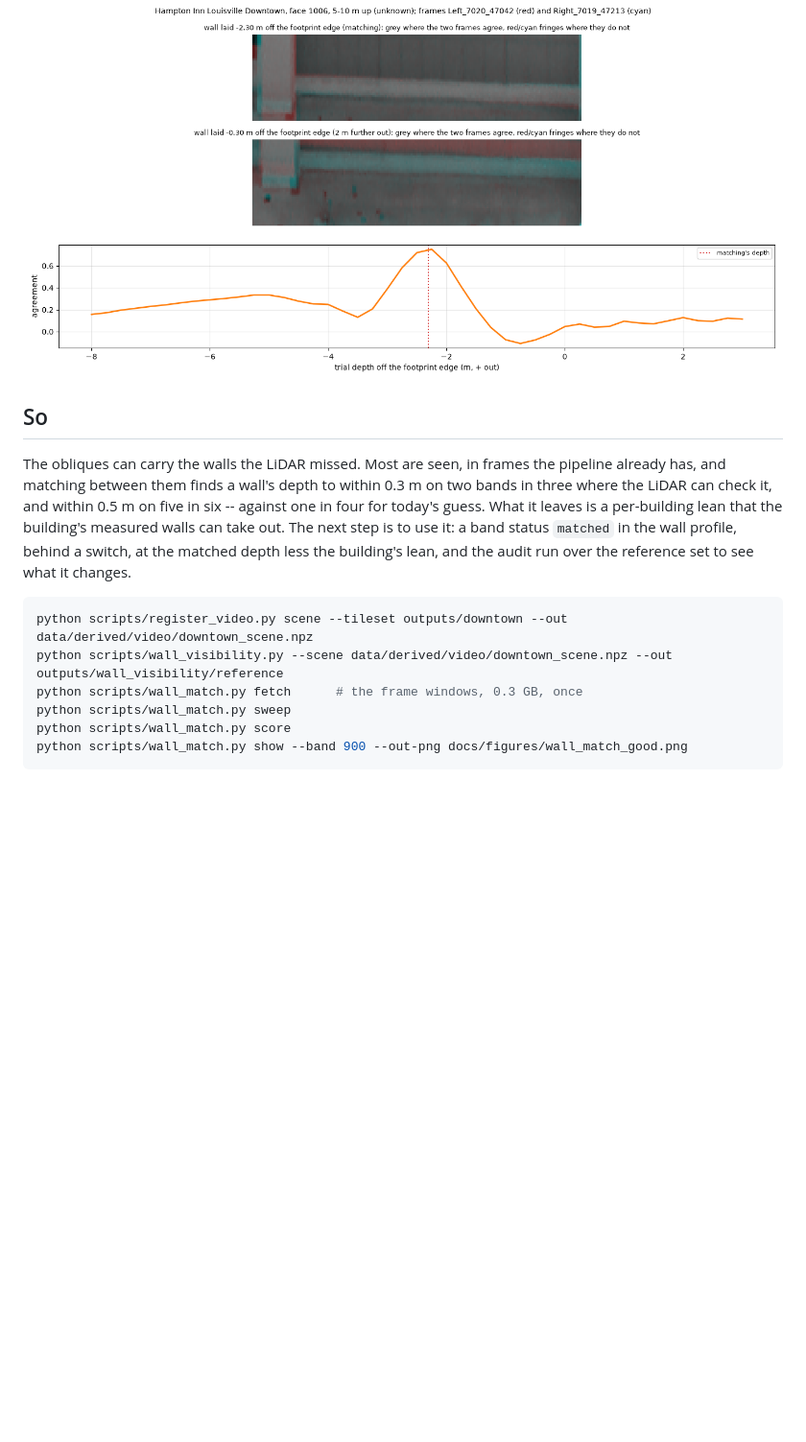
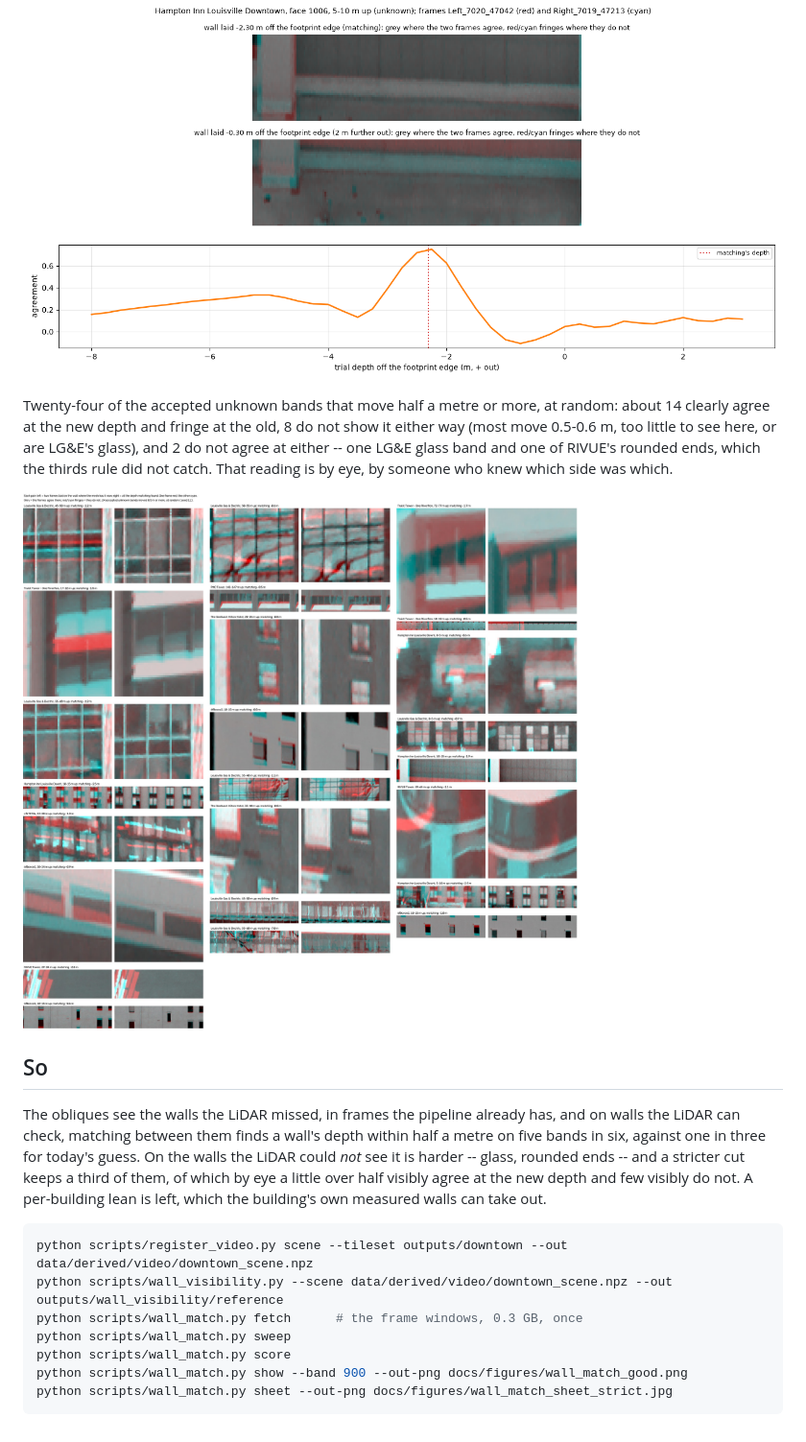
Before and after one commit to mwkorver/kyfromabove-3d, a Markdown page: docs/WALL_VISIBILITY.md, the part around the change printed below. Shown: that part at 96% size. GitHub-like rendering; pictures changed too: docs/figures/wall_match_sheet_strict.jpg (added); blank space fills up the shorter version.

````diff
--- a/docs/WALL_VISIBILITY.md
+++ b/docs/WALL_VISIBILITY.md
@@ -140,16 +159,25 @@ by more than a metre rare, and scored on the other half, both ways round:
 
 ![Hampton Inn: an unknown wall 2.3 m behind the footprint edge](figures/wall_match_unknown.png)
 
+Twenty-four of the accepted unknown bands that move half a metre or more,
+at random: about 14 clearly agree at the new depth and fringe at the old,
+8 do not show it either way (most move 0.5-0.6 m, too little to see here,
+or are LG&E's glass), and 2 do not agree at either -- one LG&E glass band
+and one of RIVUE's rounded ends, which the thirds rule did not catch. That
+reading is by eye, by someone who knew which side was which.
+
+![twenty-four accepted unknown bands under the stricter cut](figures/wall_match_sheet_strict.jpg)
+
 ## So
 
-The obliques can carry the walls the LiDAR missed. Most are seen, in frames
-the pipeline already has, and matching between them finds a wall's depth to
-within 0.3 m on two bands in three where the LiDAR can check it, and within
-0.5 m on five in six -- against one in four for today's guess. What it
-leaves is a per-building lean that the building's measured walls can take
-out. The next step is to use it: a band status `matched` in the wall
-profile, behind a switch, at the matched depth less the building's lean,
-and the audit run over the reference set to see what it changes.
+The obliques see the walls the LiDAR missed, in frames the pipeline already
+has, and on walls the LiDAR can check, matching between them finds a
+wall's depth within half a metre on five bands in six, against one in
+three for today's guess. On the walls the LiDAR could *not* see it is
+harder -- glass, rounded ends -- and a stricter cut keeps a third of them,
+of which by eye a little over half visibly agree at the new depth and few
+visibly do not. A per-building lean is left, which the building's own
+measured walls can take out.
 
 ```bash
 python scripts/register_video.py scene --tileset outputs/downtown --out data/derived/video/downtown_scene.npz
@@ -158,4 +186,5 @@ python scripts/wall_match.py fetch      # the frame windows, 0.3 GB, once
 python scripts/wall_match.py sweep
 python scripts/wall_match.py score
 python scripts/wall_match.py show --band 900 --out-png docs/figures/wall_match_good.png
+python scripts/wall_match.py sheet --out-png docs/figures/wall_match_sheet_strict.jpg
 ```
````
Also changed, not shown: other parts of docs/WALL_VISIBILITY.md (+44 -25 lines), docs/figures/wall_match_sample.jpg (added), docs/figures/wall_match_score.png, 2 other files.
